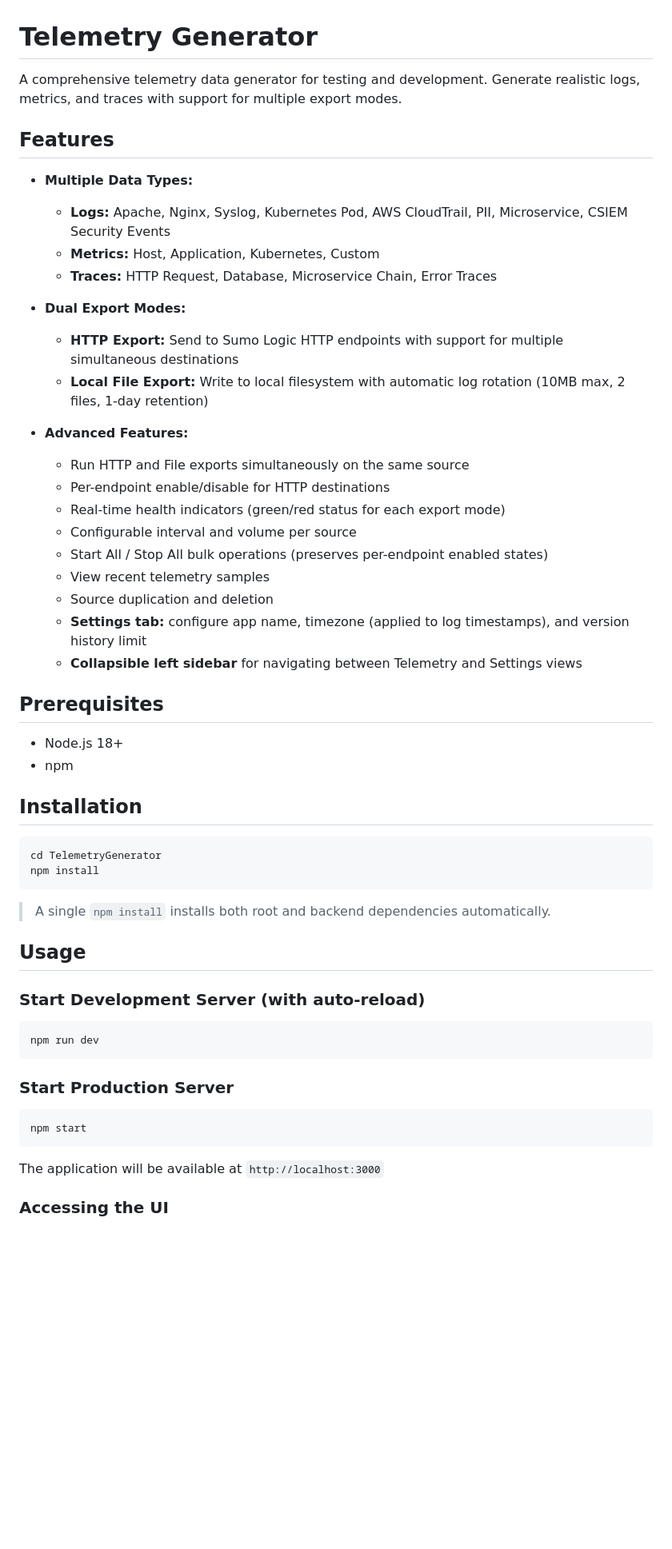
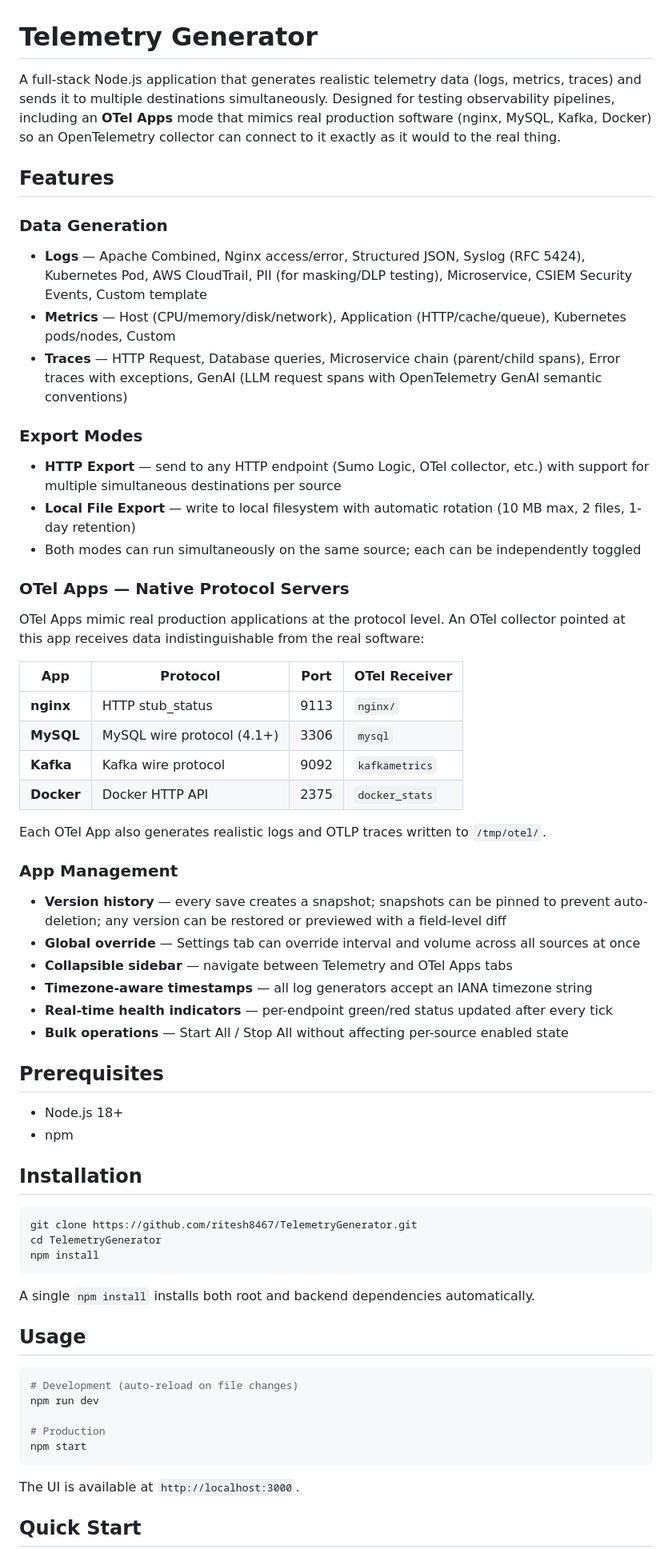
Before and after one commit to ritesh8467/TelemetryGenerator, a Markdown page: README.md, the part around one of its changes. Shown at 80% size. Rendered like a GitHub page; blank space fills up the shorter version.

````diff
--- a/README.md
+++ b/README.md
@@ -1,28 +1,42 @@
 # Telemetry Generator
 
-A comprehensive telemetry data generator for testing and development. Generate realistic logs, metrics, and traces with support for multiple export modes.
+A full-stack Node.js application that generates realistic telemetry data (logs, metrics, traces) and sends it to multiple destinations simultaneously. Designed for testing observability pipelines, including an **OTel Apps** mode that mimics real production software (nginx, MySQL, Kafka, Docker) so an OpenTelemetry collector can connect to it exactly as it would to the real thing.
 
 ## Features
 
-- **Multiple Data Types:**
-  - **Logs:** Apache, Nginx, Syslog, Kubernetes Pod, AWS CloudTrail, PII, Microservice, CSIEM Security Events
-  - **Metrics:** Host, Application, Kubernetes, Custom
-  - **Traces:** HTTP Request, Database, Microservice Chain, Error Traces
+### Data Generation
 
-- **Dual Export Modes:**
-  - **HTTP Export:** Send to Sumo Logic HTTP endpoints with support for multiple simultaneous destinations
-  - **Local File Export:** Write to local filesystem with automatic log rotation (10MB max, 2 files, 1-day retention)
+- **Logs** — Apache Combined, Nginx access/error, Structured JSON, Syslog (RFC 5424), Kubernetes Pod, AWS CloudTrail, PII (for masking/DLP testing), Microservice, CSIEM Security Events, Custom template
+- **Metrics** — Host (CPU/memory/disk/network), Application (HTTP/cache/queue), Kubernetes pods/nodes, Custom
+- **Traces** — HTTP Request, Database queries, Microservice chain (parent/child spans), Error traces with exceptions, GenAI (LLM request spans with OpenTelemetry GenAI semantic conventions)
 
-- **Advanced Features:**
-  - Run HTTP and File exports simultaneously on the same source
-  - Per-endpoint enable/disable for HTTP destinations
-  - Real-time health indicators (green/red status for each export mode)
-  - Configurable interval and volume per source
-  - Start All / Stop All bulk operations (preserves per-endpoint enabled states)
-  - View recent telemetry samples
-  - Source duplication and deletion
-  - **Settings tab:** configure app name, timezone (applied to log timestamps), and version history limit
-  - **Collapsible left sidebar** for navigating between Telemetry and Settings views
+### Export Modes
+
+- **HTTP Export** — send to any HTTP endpoint (Sumo Logic, OTel collector, etc.) with support for multiple simultaneous destinations per source
+- **Local File Export** — write to local filesystem with automatic rotation (10 MB max, 2 files, 1-day retention)
+- Both modes can run simultaneously on the same source; each can be independently toggled
+
+### OTel Apps — Native Protocol Servers
+
+OTel Apps mimic real production applications at the protocol level. An OTel collector pointed at this app receives data indistinguishable from the real software:
+
+| App | Protocol | Port | OTel Receiver |
+|-----|----------|------|---------------|
+| **nginx** | HTTP stub_status | 9113 | `nginx/` |
+| **MySQL** | MySQL wire protocol (4.1+) | 3306 | `mysql` |
+| **Kafka** | Kafka wire protocol | 9092 | `kafkametrics` |
+| **Docker** | Docker HTTP API | 2375 | `docker_stats` |
+
+Each OTel App also generates realistic logs and OTLP traces written to `/tmp/otel/`.
+
+### App Management
+
+- **Version history** — every save creates a snapshot; snapshots can be pinned to prevent auto-deletion; any version can be restored or previewed with a field-level diff
+- **Global override** — Settings tab can override interval and volume across all sources at once
+- **Collapsible sidebar** — navigate between Telemetry and OTel Apps tabs
+- **Timezone-aware timestamps** — all log generators accept an IANA timezone string
+- **Real-time health indicators** — per-endpoint green/red status updated after every tick
+- **Bulk operations** — Start All / Stop All without affecting per-source enabled state
 
 ## Prerequisites
 
@@ -32,27 +46,24 @@ A comprehensive telemetry data generator for testing and development. Generate r
 ## Installation
 
 ```bash
+git clone https://github.com/ritesh8467/TelemetryGenerator.git
 cd TelemetryGenerator
 npm install
 ```
 
-> A single `npm install` installs both root and backend dependencies automatically.
+A single `npm install` installs both root and backend dependencies automatically.
 
 ## Usage
 
-### Start Development Server (with auto-reload)
+```bash
+# Development (auto-reload on file changes)
+npm run dev
 
-```bash
-npm run dev
-```
-
-### Start Production Server
-
-```bash
+# Production
 npm start
 ```
 
-The application will be available at `http://localhost:3000`
+The UI is available at `http://localhost:3000`.
 
-### Accessing the UI
+## Quick Start
 
````
Also changed, not shown: other parts of README.md (+136 -90 lines).
